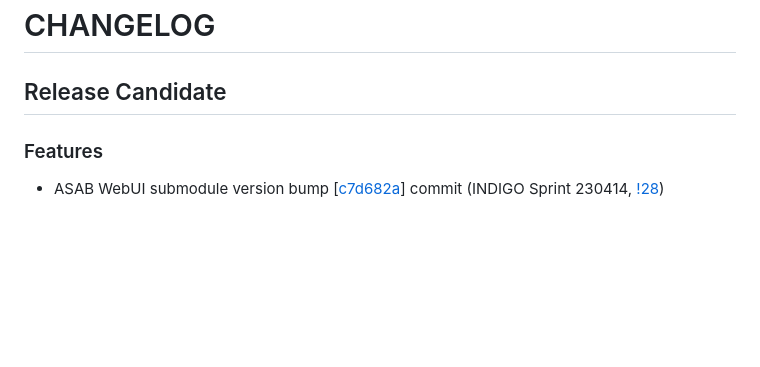
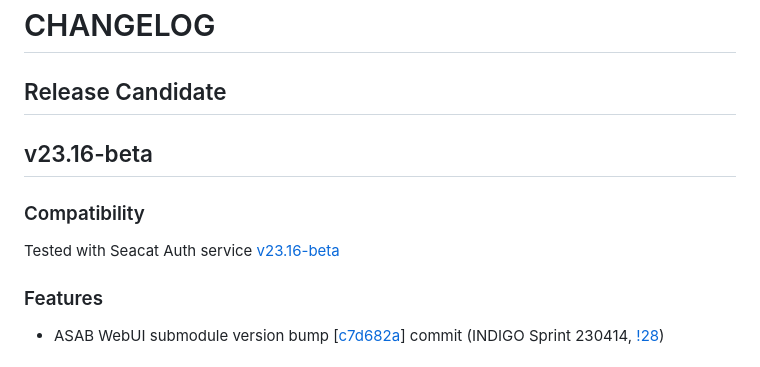
Before and after one commit to TeskaLabs/seacat-auth-webui, a Markdown page: CHANGELOG.md, the part around the change. Rendered like a GitHub page; blank space fills up the shorter version.

Commit message:
Update changelog

```diff
--- a/CHANGELOG.md
+++ b/CHANGELOG.md
@@ -1,6 +1,12 @@
 # CHANGELOG
 
 ## Release Candidate
+
+## v23.16-beta
+
+### Compatibility
+
+Tested with Seacat Auth service [v23.16-beta](https://github.com/TeskaLabs/seacat-auth/releases/tag/v23.16-beta)
 
 ### Features
 
```
